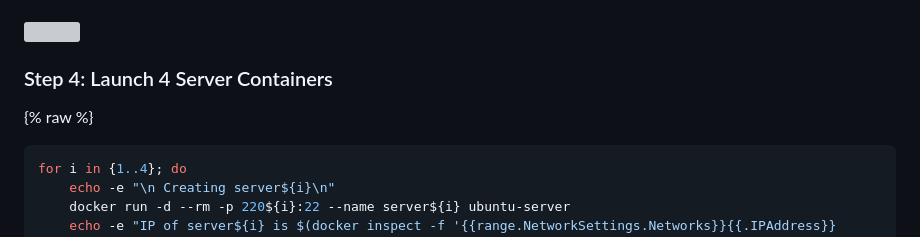
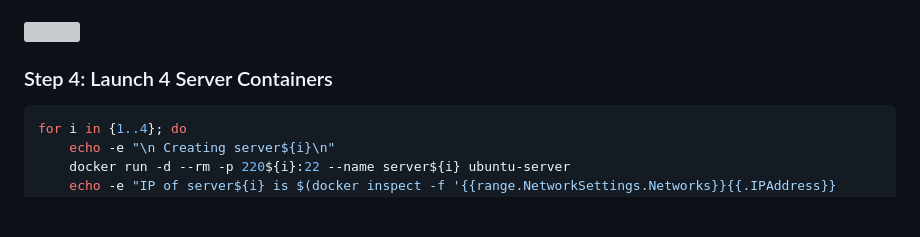
Before and after one commit to Kumaxshay/Containerization_and_DevOps_Lab, a Markdown page: Lab/Exp9/Readme.md, the part around the change. GitHub-like rendering; blank space fills up the shorter version; grey boxes are pictures that could not be loaded.

Commit message:
index update

````diff
--- a/Lab/Exp9/Readme.md
+++ b/Lab/Exp9/Readme.md
@@ -173,7 +173,6 @@ docker build -t ubuntu-server .
 
 ### Step 4: Launch 4 Server Containers
 
-{% raw %}
 ```bash
 for i in {1..4}; do
     echo -e "\n Creating server${i}\n"
````
